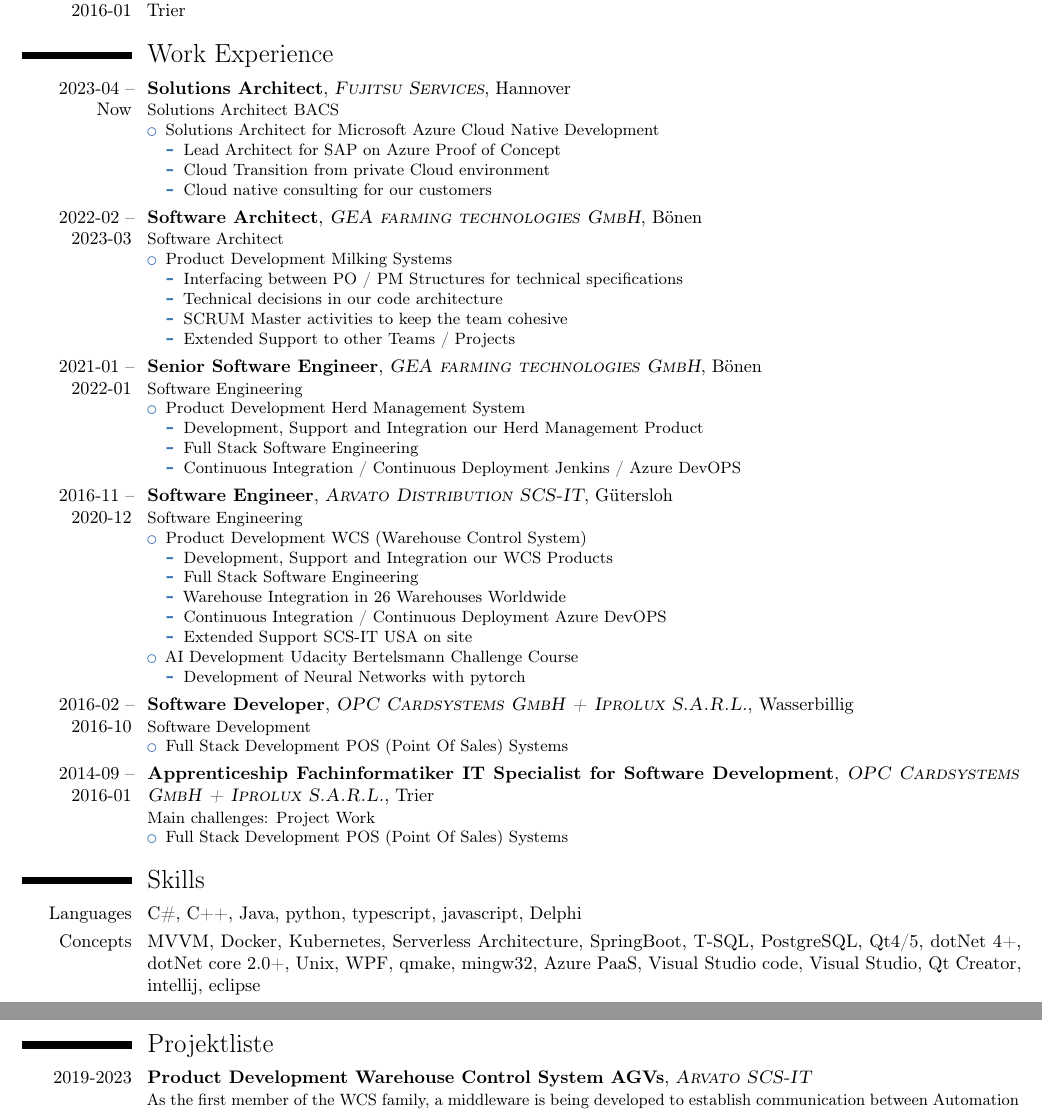
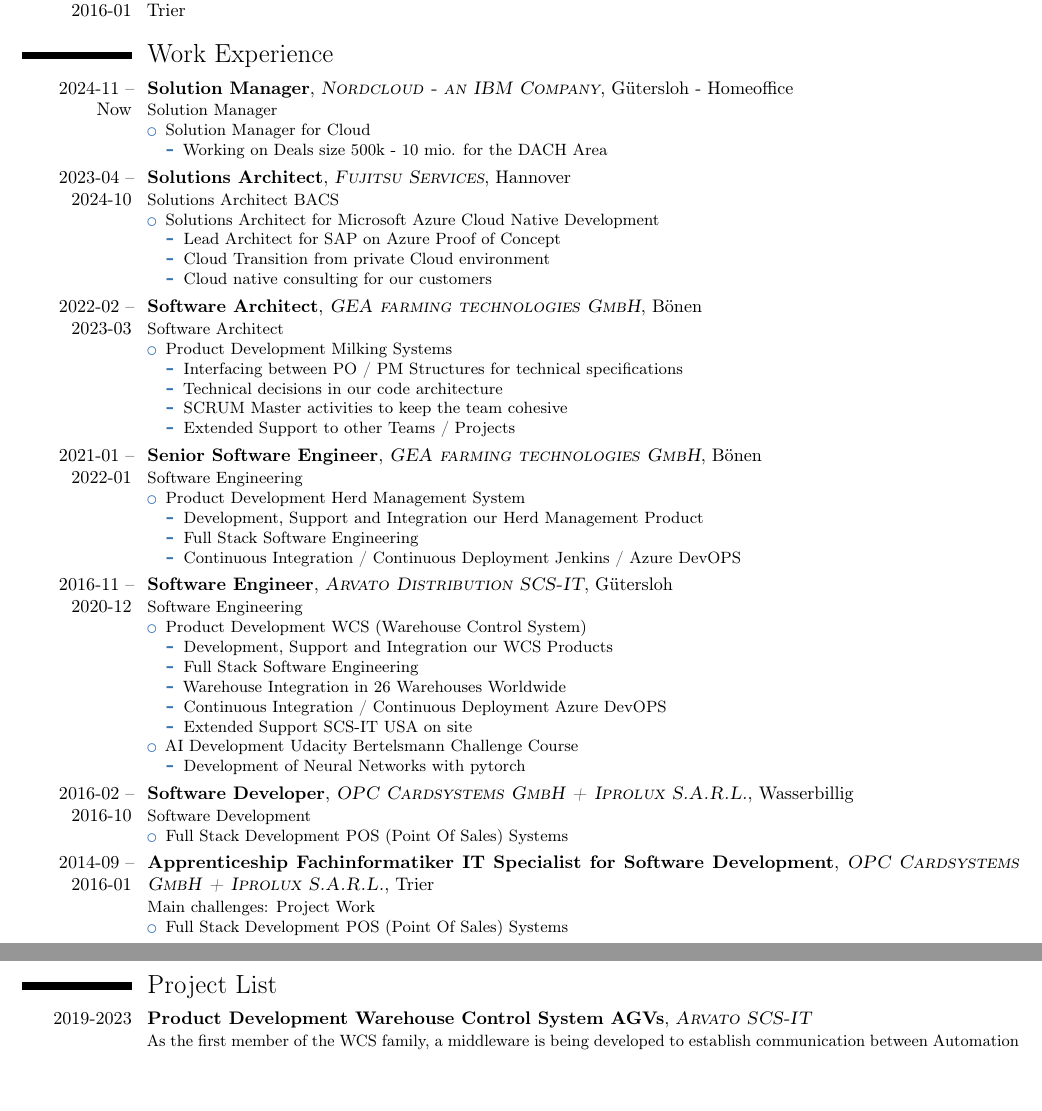
Before and after one commit to oxydonth/cv, a LaTeX CV (cv_eng.tex): two parts of pages 1 and 2 of 2, joined at a grey line, cut so that both start at the same text, the shorter picture padded with empty space. Compiled offline with pdfLaTeX.

Commit message:
Update cv_eng.tex

```diff
--- a/cv_eng.tex
+++ b/cv_eng.tex
@@ -45,7 +45,7 @@
 \title{curriculum vitae}
 \address{Jägerstraße 30}{Gütersloh, 33330}
 \mobile{(+49) 176 21390547}
-\email{max.bielka@alumni.fh-aachen.de}
+\email{bielkamax@gmail.com}
 %\homepage{staff.org.edu/~jsmith}{staff.org.edu/$\sim$jsmith} % The first argument is the url for the clickable link, the second argument is the url displayed in the template - this allows special characters to be displayed such as the tilde in this example
 \photo[120pt][0.4pt]{pictures/foto_small.jpg} % The first bracket is the picture height, the second is the thickness of the frame around the picture (0pt for no frame)
 
@@ -82,7 +82,15 @@
 
 %------------------------------------------------
 
-\cventry{2023-04 -- Now}{Solutions Architect}{\textsc{Fujitsu Services}}{Hannover}{}{Solutions Architect BACS
+\cventry{2024-11 -- Now}{Solution Manager}{\textsc{Nordcloud - an IBM Company}}{Gütersloh - Homeoffice}{}{Solution Manager
+\begin{itemize}
+\item Solution Manager for Cloud
+\begin{itemize}
+\item Working on Deals size 500k - 10 mio. for the DACH Area
+\end{itemize}
+\end{itemize}}
+
+\cventry{2023-04 -- 2024-10}{Solutions Architect}{\textsc{Fujitsu Services}}{Hannover}{}{Solutions Architect BACS
 \begin{itemize}
 \item Solutions Architect for Microsoft Azure Cloud Native Development
 \begin{itemize}
@@ -150,10 +158,10 @@
 % COMPUTER SKILLS SECTION
 %----------------------------------------------------------------------------------------
 
-\section{Skills}
+%\section{Skills}
 
-\cvitem{Languages}{C\#, C++, Java, python, typescript, javascript, Delphi}
-\cvitem{Concepts}{MVVM, Docker, Kubernetes, Serverless Architecture, SpringBoot, T-SQL, PostgreSQL, Qt4/5, dotNet 4+, dotNet core 2.0+, Unix, WPF, qmake, mingw32, Azure PaaS, Visual Studio code, Visual Studio, Qt Creator, intellij, eclipse}
+%\cvitem{Languages}{C\#, C++, Java, python, typescript, javascript, Delphi}
+%\cvitem{Concepts}{MVVM, Docker, Kubernetes, Serverless Architecture, SpringBoot, T-SQL, PostgreSQL, Qt4/5, dotNet 4+, dotNet core 2.0+, Unix, WPF, qmake, mingw32, Azure PaaS, Visual Studio code, Visual Studio, Qt Creator, intellij, eclipse}
 
 \clearpage
 
@@ -161,7 +169,7 @@
 % Projektliste
 %----------------------------------------------------------------------------------------
 
-\section{Projektliste}
+\section{Project List}
 
 \cventry{2019-2023}{Product Development Warehouse Control System AGVs}{\textsc{Arvato SCS-IT}}{}{}{
 As the first member of the WCS family, a middleware is being developed to establish communication between Automation Guided Vehicles and ERP systems.
```
